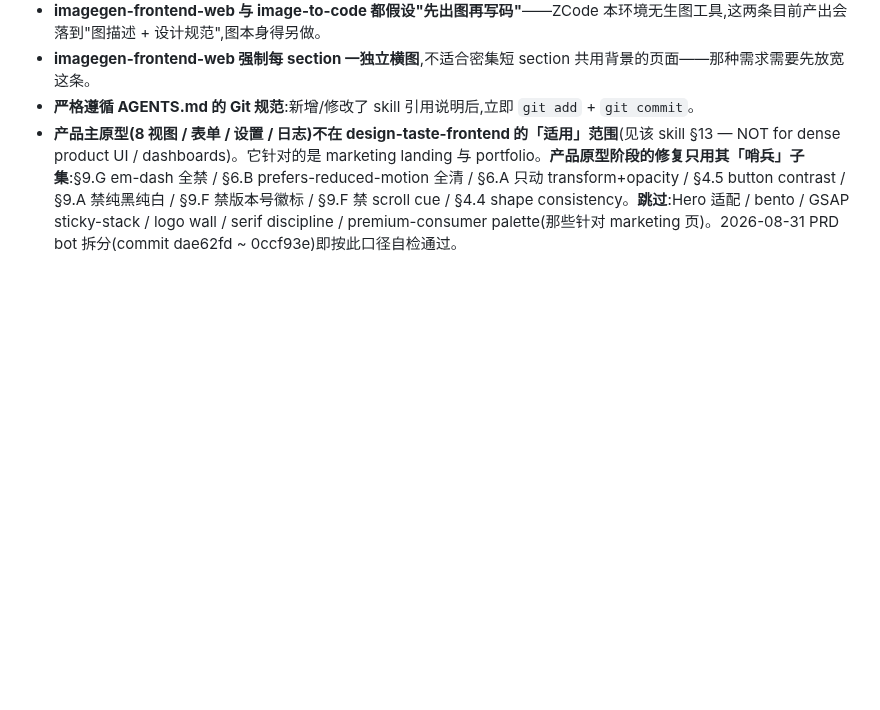
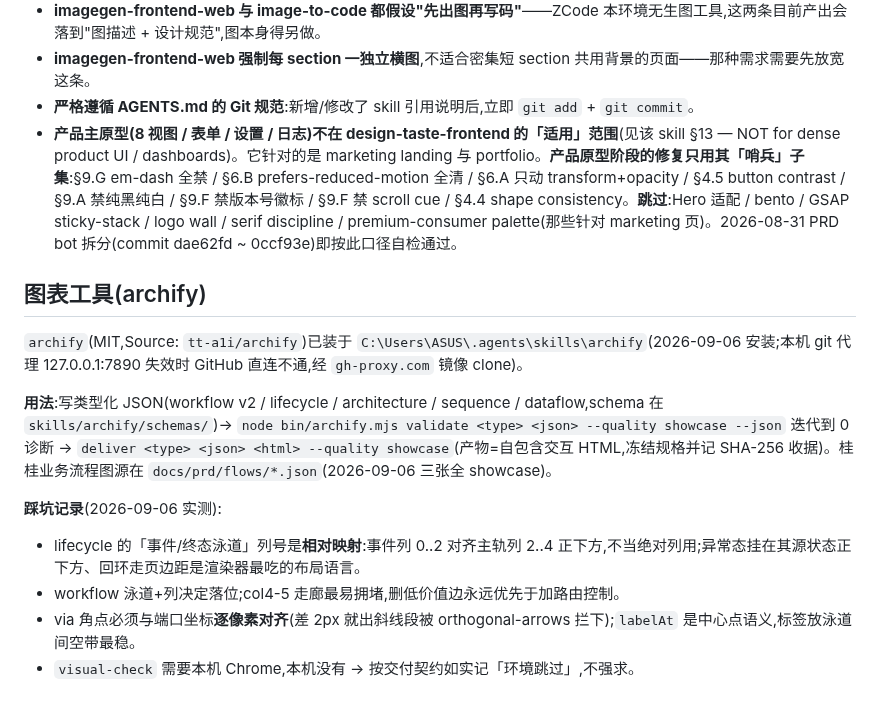
Before and after one commit to ornman/guigui, a Markdown page: AGENTS.md, the part around the change. GitHub-like rendering; blank space fills up the shorter version.

Commit message:
docs(agents): 记录 archify 技能安装与踩坑(gh-proxy 镜像/lifecycle 相对列映射/via 逐像素对齐/visual-check 无 Chrome 如实跳过)

```diff
--- a/AGENTS.md
+++ b/AGENTS.md
@@ -41,3 +41,16 @@
 - **imagegen-frontend-web 强制每 section 一独立横图**,不适合密集短 section 共用背景的页面——那种需求需要先放宽这条。
 - **严格遵循 AGENTS.md 的 Git 规范**:新增/修改了 skill 引用说明后,立即 `git add` + `git commit`。
 - **产品主原型(8 视图 / 表单 / 设置 / 日志)不在 design-taste-frontend 的「适用」范围**(见该 skill §13 — NOT for dense product UI / dashboards)。它针对的是 marketing landing 与 portfolio。**产品原型阶段的修复只用其「哨兵」子集**:§9.G em-dash 全禁 / §6.B prefers-reduced-motion 全清 / §6.A 只动 transform+opacity / §4.5 button contrast / §9.A 禁纯黑纯白 / §9.F 禁版本号徽标 / §9.F 禁 scroll cue / §4.4 shape consistency。**跳过**:Hero 适配 / bento / GSAP sticky-stack / logo wall / serif discipline / premium-consumer palette(那些针对 marketing 页)。2026-08-31 PRD bot 拆分(commit dae62fd ~ 0ccf93e)即按此口径自检通过。
+
+## 图表工具(archify)
+
+`archify`(MIT,Source: `tt-a1i/archify`)已装于 `C:\Users\ASUS\.agents\skills\archify`(2026-09-06 安装;本机 git 代理 127.0.0.1:7890 失效时 GitHub 直连不通,经 `gh-proxy.com` 镜像 clone)。
+
+**用法**:写类型化 JSON(workflow v2 / lifecycle / architecture / sequence / dataflow,schema 在 `skills/archify/schemas/`)→ `node bin/archify.mjs validate <type> <json> --quality showcase --json` 迭代到 0 诊断 → `deliver <type> <json> <html> --quality showcase`(产物=自包含交互 HTML,冻结规格并记 SHA-256 收据)。桂桂业务流程图源在 `docs/prd/flows/*.json`(2026-09-06 三张全 showcase)。
+
+**踩坑记录**(2026-09-06 实测):
+
+- lifecycle 的「事件/终态泳道」列号是**相对映射**:事件列 0..2 对齐主轨列 2..4 正下方,不当绝对列用;异常态挂在其源状态正下方、回环走页边距是渲染器最吃的布局语言。
+- workflow 泳道+列决定落位;col4-5 走廊最易拥堵,删低价值边永远优先于加路由控制。
+- via 角点必须与端口坐标**逐像素对齐**(差 2px 就出斜线段被 orthogonal-arrows 拦下);`labelAt` 是中心点语义,标签放泳道间空带最稳。
+- `visual-check` 需要本机 Chrome,本机没有 → 按交付契约如实记「环境跳过」,不强求。
```
